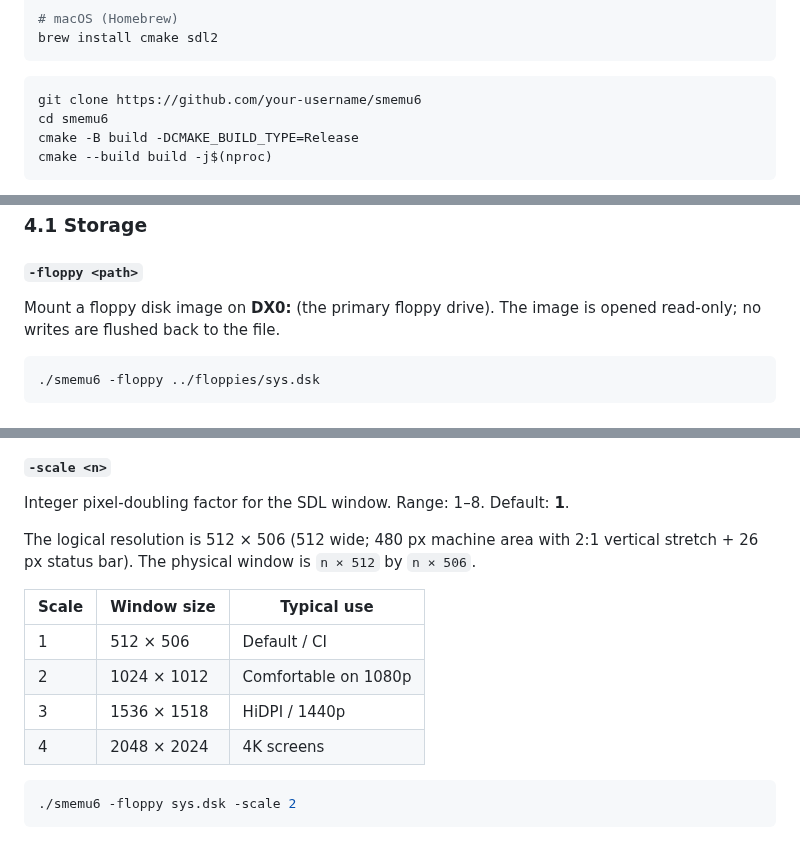
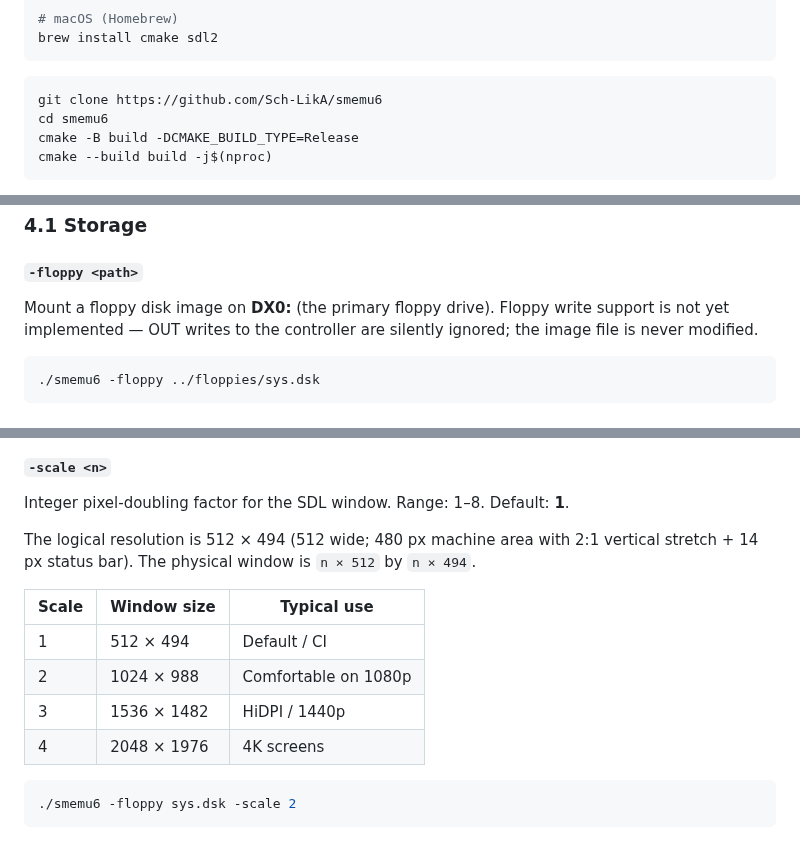
Before and after one commit to Sch-LikA/smemu6, a Markdown page: README.md, 3 parts joined by grey strips. Drawn GitHub-style.

````diff
--- a/README.md
+++ b/README.md
@@ -50,7 +50,7 @@ brew install cmake sdl2
 ```
 
 ```bash
-git clone https://github.com/your-username/smemu6
+git clone https://github.com/Sch-LikA/smemu6
 cd smemu6
 cmake -B build -DCMAKE_BUILD_TYPE=Release
 cmake --build build -j$(nproc)
@@ -122,8 +122,9 @@ SDL_AUDIODRIVER=dummy SDL_VIDEODRIVER=dummy \
 ### 4.1 Storage
 
 #### `-floppy <path>`
-Mount a floppy disk image on **DX0:** (the primary floppy drive).  The image
-is opened read-only; no writes are flushed back to the file.
+Mount a floppy disk image on **DX0:** (the primary floppy drive).  Floppy
+write support is not yet implemented — OUT writes to the controller are
+silently ignored; the image file is never modified.
 
 ```bash
 ./smemu6 -floppy ../floppies/sys.dsk
@@ -231,16 +232,16 @@ Accepted for backward compatibility; no longer has any effect.
 #### `-scale <n>`
 Integer pixel-doubling factor for the SDL window.  Range: 1–8.  Default: **1**.
 
-The logical resolution is 512 × 506 (512 wide; 480 px machine area with 2:1
-vertical stretch + 26 px status bar).  The physical window is `n × 512` by
-`n × 506`.
+The logical resolution is 512 × 494 (512 wide; 480 px machine area with 2:1
+vertical stretch + 14 px status bar).  The physical window is `n × 512` by
+`n × 494`.
 
 | Scale | Window size    | Typical use             |
 |-------|----------------|-------------------------|
-| 1     | 512 × 506      | Default / CI            |
-| 2     | 1024 × 1012    | Comfortable on 1080p    |
-| 3     | 1536 × 1518    | HiDPI / 1440p           |
-| 4     | 2048 × 2024    | 4K screens              |
+| 1     | 512 × 494      | Default / CI            |
+| 2     | 1024 × 988     | Comfortable on 1080p    |
+| 3     | 1536 × 1482    | HiDPI / 1440p           |
+| 4     | 2048 × 1976    | 4K screens              |
 
 ```bash
 ./smemu6 -floppy sys.dsk -scale 2
````
Also changed, not shown: docs/EMULATOR_GUIDE_EN.md (+28 -19 lines), docs/EMULATOR_GUIDE_FR.md (+27 -19 lines).
